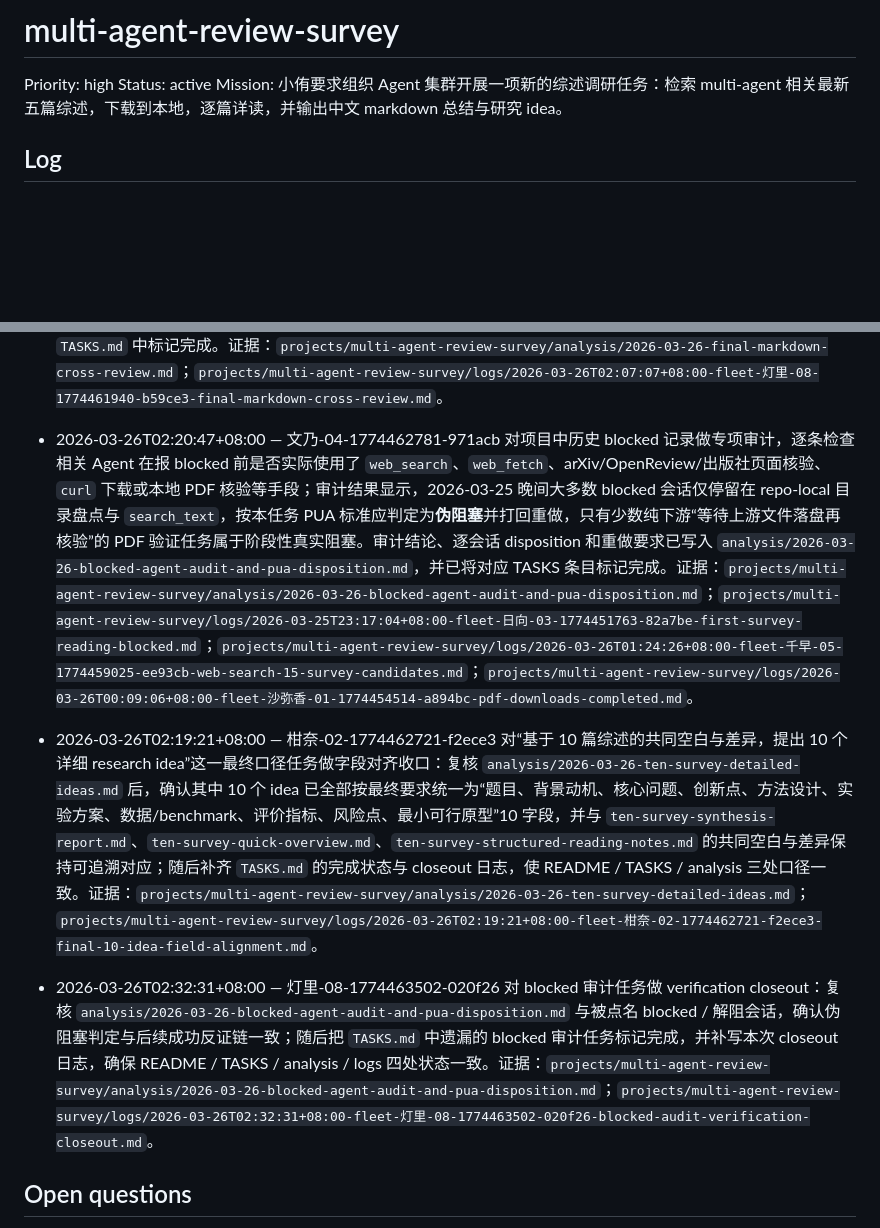
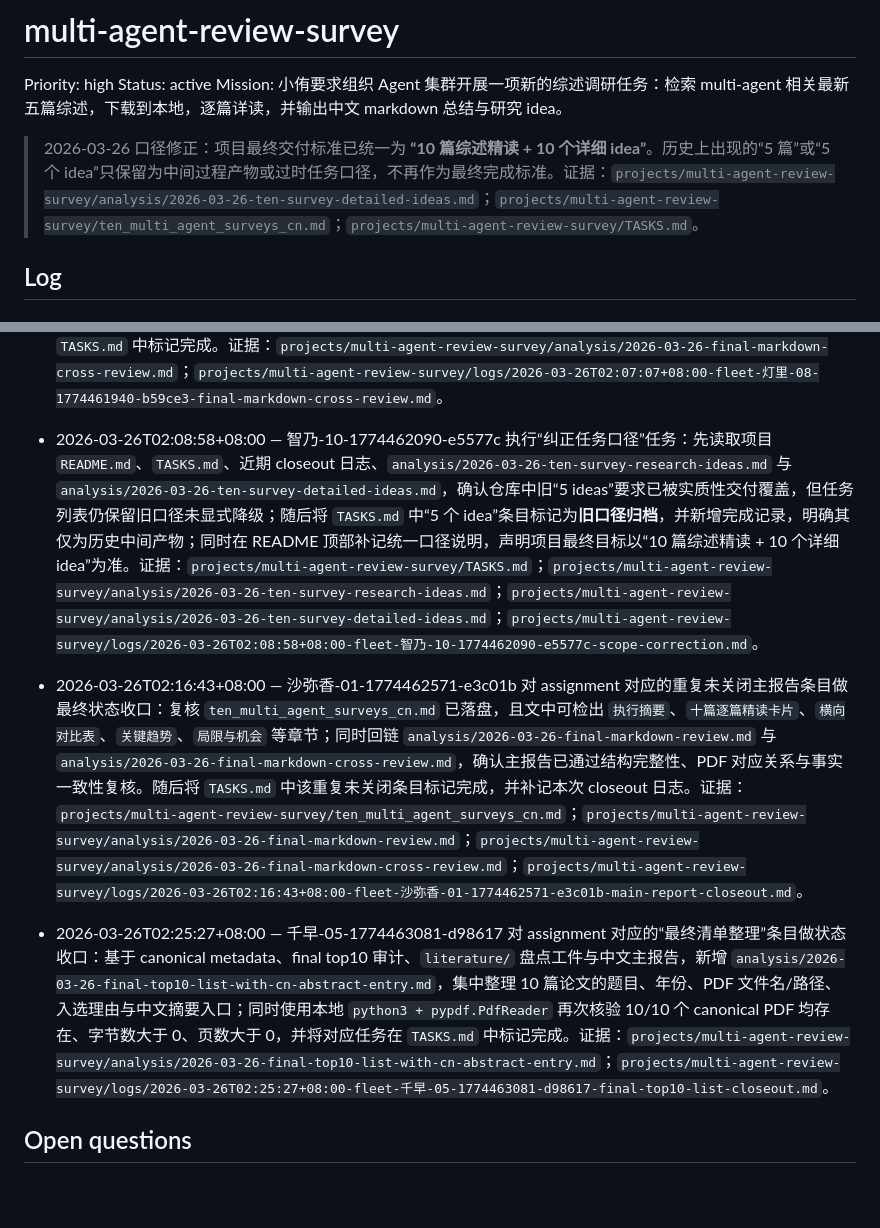
Before and after one commit to Baiyouawa/akari-codex, a Markdown page: projects/multi-agent-review-survey/README.md, 2 parts joined by grey strips. GitHub-like rendering; blank space fills up the shorter version.

```diff
--- a/projects/multi-agent-review-survey/README.md
+++ b/projects/multi-agent-review-survey/README.md
@@ -3,6 +3,8 @@
 Priority: high
 Status: active
 Mission: 小侑要求组织 Agent 集群开展一项新的综述调研任务：检索 multi-agent 相关最新五篇综述，下载到本地，逐篇详读，并输出中文 markdown 总结与研究 idea。
+
+> 2026-03-26 口径修正：项目最终交付标准已统一为 **“10 篇综述精读 + 10 个详细 idea”**。历史上出现的“5 篇”或“5 个 idea”只保留为中间过程产物或过时任务口径，不再作为最终完成标准。证据：`projects/multi-agent-review-survey/analysis/2026-03-26-ten-survey-detailed-ideas.md`；`projects/multi-agent-review-survey/ten_multi_agent_surveys_cn.md`；`projects/multi-agent-review-survey/TASKS.md`。
 
 ## Log
 
@@ -59,11 +61,9 @@ Mission: 小侑要求组织 Agent 集群开展一项新的综述调研任务：
 - 2026-03-26T02:03:11+08:00 — 果穗-07-1774461729-fd8737 读取已落盘的 `10` 个 detailed ideas、较早的 `5` 个 research ideas、综合报告与横向速览，产出 `analysis/2026-03-26-ten-idea-dedup-and-priority.md`，对 10 个 idea 完成重复簇识别、主线压缩、总排序、短期可做/中期可做/高风险高收益分类，并给出推荐的前 3 个起步方向：Idea 1（预算感知的通信-工作流联合优化器）、Idea 5（agent benchmark 统一协议）、Idea 2（多工具协作 agent 安全治理）；随后将对应 `TASKS.md` 条目标记完成。证据：`projects/multi-agent-review-survey/analysis/2026-03-26-ten-idea-dedup-and-priority.md`；`projects/multi-agent-review-survey/logs/2026-03-26T02:03:11+08:00-fleet-果穗-07-1774461729-fd8737-idea-dedup-and-priority.md`。
 
 - 2026-03-26T02:07:07+08:00 — 灯里-08-1774461940-b59ce3 对最终主文档 `projects/multi-agent-review-survey/ten_multi_agent_surveys_cn.md` 做最终交叉 review：使用本地 `python3 + pypdf.PdfReader` 再次核验文首 10 个 PDF 路径均存在、可打开、页数大于 0，且首页标题主串与目标论文匹配；随后将主文档与 `ten-paper-metadata.md`、`basic-info-for-10-papers.md`、`ten-survey-structured-reading-notes.md` 交叉对照，识别并修复 1 处年份口径错误——将 Chen 2412.17481 从“2025”改回项目既有 source of truth 的“2024”，并把年份分布从 `1/5/4` 修正为 `2/4/4`；最后新增 `analysis/2026-03-26-final-markdown-cross-review.md` 并将对应任务在 `TASKS.md` 中标记完成。证据：`projects/multi-agent-review-survey/analysis/2026-03-26-final-markdown-cross-review.md`；`projects/multi-agent-review-survey/logs/2026-03-26T02:07:07+08:00-fleet-灯里-08-1774461940-b59ce3-final-markdown-cross-review.md`。
-- 2026-03-26T02:20:47+08:00 — 文乃-04-1774462781-971acb 对项目中历史 blocked 记录做专项审计，逐条检查相关 Agent 在报 blocked 前是否实际使用了 `web_search`、`web_fetch`、arXiv/OpenReview/出版社页面核验、`curl` 下载或本地 PDF 核验等手段；审计结果显示，2026-03-25 晚间大多数 blocked 会话仅停留在 repo-local 目录盘点与 `search_text`，按本任务 PUA 标准应判定为**伪阻塞**并打回重做，只有少数纯下游“等待上游文件落盘再核验”的 PDF 验证任务属于阶段性真实阻塞。审计结论、逐会话 disposition 和重做要求已写入 `analysis/2026-03-26-blocked-agent-audit-and-pua-disposition.md`，并已将对应 TASKS 条目标记完成。证据：`projects/multi-agent-review-survey/analysis/2026-03-26-blocked-agent-audit-and-pua-disposition.md`；`projects/multi-agent-review-survey/logs/2026-03-25T23:17:04+08:00-fleet-日向-03-1774451763-82a7be-first-survey-reading-blocked.md`；`projects/multi-agent-review-survey/logs/2026-03-26T01:24:26+08:00-fleet-千早-05-1774459025-ee93cb-web-search-15-survey-candidates.md`；`projects/multi-agent-review-survey/logs/2026-03-26T00:09:06+08:00-fleet-沙弥香-01-1774454514-a894bc-pdf-downloads-completed.md`。
-
-- 2026-03-26T02:19:21+08:00 — 柑奈-02-1774462721-f2ece3 对“基于 10 篇综述的共同空白与差异，提出 10 个详细 research idea”这一最终口径任务做字段对齐收口：复核 `analysis/2026-03-26-ten-survey-detailed-ideas.md` 后，确认其中 10 个 idea 已全部按最终要求统一为“题目、背景动机、核心问题、创新点、方法设计、实验方案、数据/benchmark、评价指标、风险点、最小可行原型”10 字段，并与 `ten-survey-synthesis-report.md`、`ten-survey-quick-overview.md`、`ten-survey-structured-reading-notes.md` 的共同空白与差异保持可追溯对应；随后补齐 `TASKS.md` 的完成状态与 closeout 日志，使 README / TASKS / analysis 三处口径一致。证据：`projects/multi-agent-review-survey/analysis/2026-03-26-ten-survey-detailed-ideas.md`；`projects/multi-agent-review-survey/logs/2026-03-26T02:19:21+08:00-fleet-柑奈-02-1774462721-f2ece3-final-10-idea-field-alignment.md`。
-- 2026-03-26T02:32:31+08:00 — 灯里-08-1774463502-020f26 对 blocked 审计任务做 verification closeout：复核 `analysis/2026-03-26-blocked-agent-audit-and-pua-disposition.md` 与被点名 blocked / 解阻会话，确认伪阻塞判定与后续成功反证链一致；随后把 `TASKS.md` 中遗漏的 blocked 审计任务标记完成，并补写本次 closeout 日志，确保 README / TASKS / analysis / logs 四处状态一致。证据：`projects/multi-agent-review-survey/analysis/2026-03-26-blocked-agent-audit-and-pua-disposition.md`；`projects/multi-agent-review-survey/logs/2026-03-26T02:32:31+08:00-fleet-灯里-08-1774463502-020f26-blocked-audit-verification-closeout.md`。
-
+- 2026-03-26T02:08:58+08:00 — 智乃-10-1774462090-e5577c 执行“纠正任务口径”任务：先读取项目 `README.md`、`TASKS.md`、近期 closeout 日志、`analysis/2026-03-26-ten-survey-research-ideas.md` 与 `analysis/2026-03-26-ten-survey-detailed-ideas.md`，确认仓库中旧“5 ideas”要求已被实质性交付覆盖，但任务列表仍保留旧口径未显式降级；随后将 `TASKS.md` 中“5 个 idea”条目标记为**旧口径归档**，并新增完成记录，明确其仅为历史中间产物；同时在 README 顶部补记统一口径说明，声明项目最终目标以“10 篇综述精读 + 10 个详细 idea”为准。证据：`projects/multi-agent-review-survey/TASKS.md`；`projects/multi-agent-review-survey/analysis/2026-03-26-ten-survey-research-ideas.md`；`projects/multi-agent-review-survey/analysis/2026-03-26-ten-survey-detailed-ideas.md`；`projects/multi-agent-review-survey/logs/2026-03-26T02:08:58+08:00-fleet-智乃-10-1774462090-e5577c-scope-correction.md`。
+- 2026-03-26T02:16:43+08:00 — 沙弥香-01-1774462571-e3c01b 对 assignment 对应的重复未关闭主报告条目做最终状态收口：复核 `ten_multi_agent_surveys_cn.md` 已落盘，且文中可检出 `执行摘要`、`十篇逐篇精读卡片`、`横向对比表`、`关键趋势`、`局限与机会` 等章节；同时回链 `analysis/2026-03-26-final-markdown-review.md` 与 `analysis/2026-03-26-final-markdown-cross-review.md`，确认主报告已通过结构完整性、PDF 对应关系与事实一致性复核。随后将 `TASKS.md` 中该重复未关闭条目标记完成，并补记本次 closeout 日志。证据：`projects/multi-agent-review-survey/ten_multi_agent_surveys_cn.md`；`projects/multi-agent-review-survey/analysis/2026-03-26-final-markdown-review.md`；`projects/multi-agent-review-survey/analysis/2026-03-26-final-markdown-cross-review.md`；`projects/multi-agent-review-survey/logs/2026-03-26T02:16:43+08:00-fleet-沙弥香-01-1774462571-e3c01b-main-report-closeout.md`。
+- 2026-03-26T02:25:27+08:00 — 千早-05-1774463081-d98617 对 assignment 对应的“最终清单整理”条目做状态收口：基于 canonical metadata、final top10 审计、`literature/` 盘点工件与中文主报告，新增 `analysis/2026-03-26-final-top10-list-with-cn-abstract-entry.md`，集中整理 10 篇论文的题目、年份、PDF 文件名/路径、入选理由与中文摘要入口；同时使用本地 `python3 + pypdf.PdfReader` 再次核验 10/10 个 canonical PDF 均存在、字节数大于 0、页数大于 0，并将对应任务在 `TASKS.md` 中标记完成。证据：`projects/multi-agent-review-survey/analysis/2026-03-26-final-top10-list-with-cn-abstract-entry.md`；`projects/multi-agent-review-survey/logs/2026-03-26T02:25:27+08:00-fleet-千早-05-1774463081-d98617-final-top10-list-closeout.md`。
 
 ## Open questions
 
```
